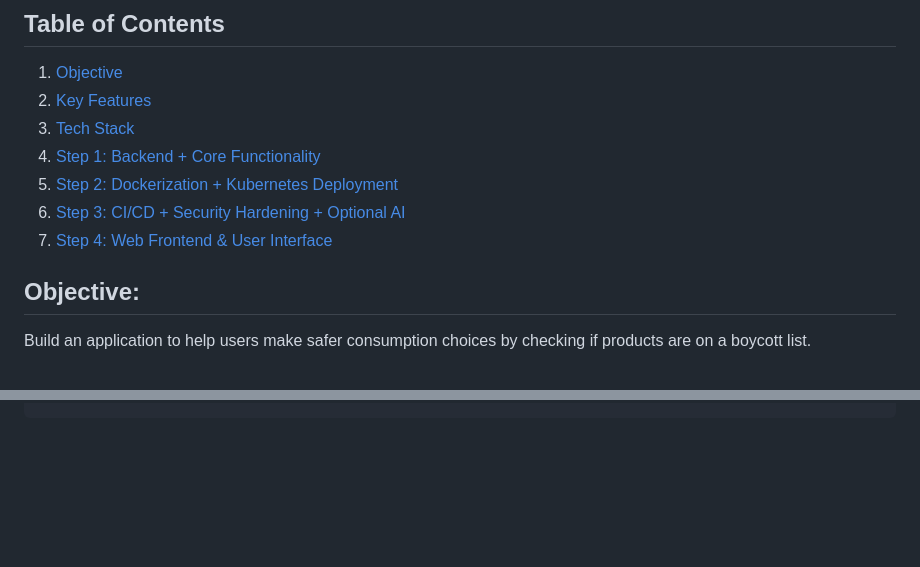
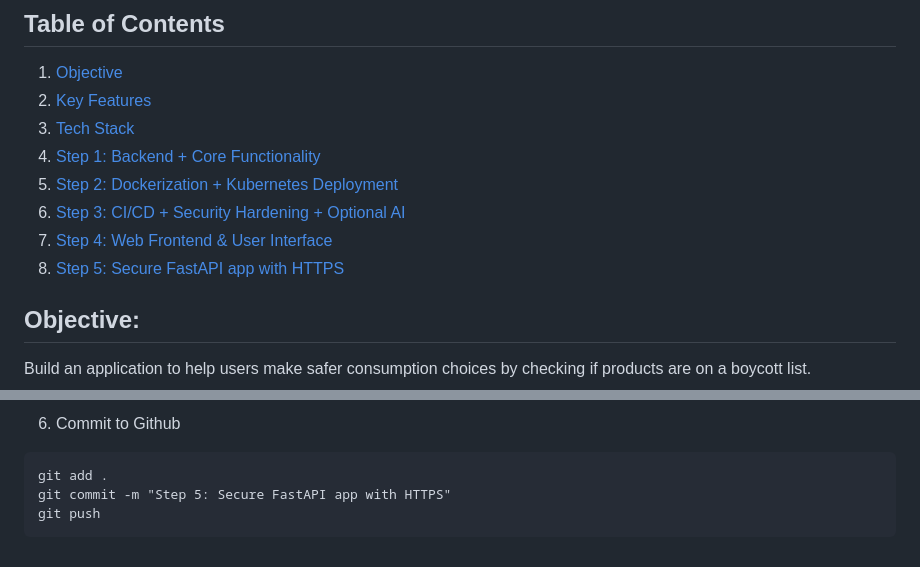
Before and after one commit to Mariem-9/ConsumeSafe, a Markdown page: README.md, 2 parts joined by grey strips. Rendered like a GitHub page; blank space fills up the shorter version.

Commit message:
Step 5: Secure FastAPI app with HTTPS

````diff
--- a/README.md
+++ b/README.md
@@ -8,6 +8,7 @@
 5. [Step 2: Dockerization + Kubernetes Deployment](#step-2-dockerization--kubernetes-deployment)
 6. [Step 3: CI/CD + Security Hardening + Optional AI](#step-3-cicd--security-hardening--optional-ai)
 7. [Step 4: Web Frontend & User Interface](#step-4-web-frontend--user-interface--add-a-simple-web-frontend-that-makes-consumesafe-platform-visible)
+8. [Step 5: Secure FastAPI app with HTTPS](#step-5-secure-fastapi-app-with-https--setup-for-fastapi--docker--nginx--https)
 
 
 ## Objective:
@@ -300,0 +370,6 @@ git push
+6. Commit to Github
+```
+git add .
+git commit -m "Step 5: Secure FastAPI app with HTTPS"
+git push
+```
````
Also changed, not shown: other parts of README.md (+69 -1 lines), screenshots/11_CertificateDetails_localdevelopment.png (added), screenshots/12_local_HTTPS_testing.png (added), 5 other files.
